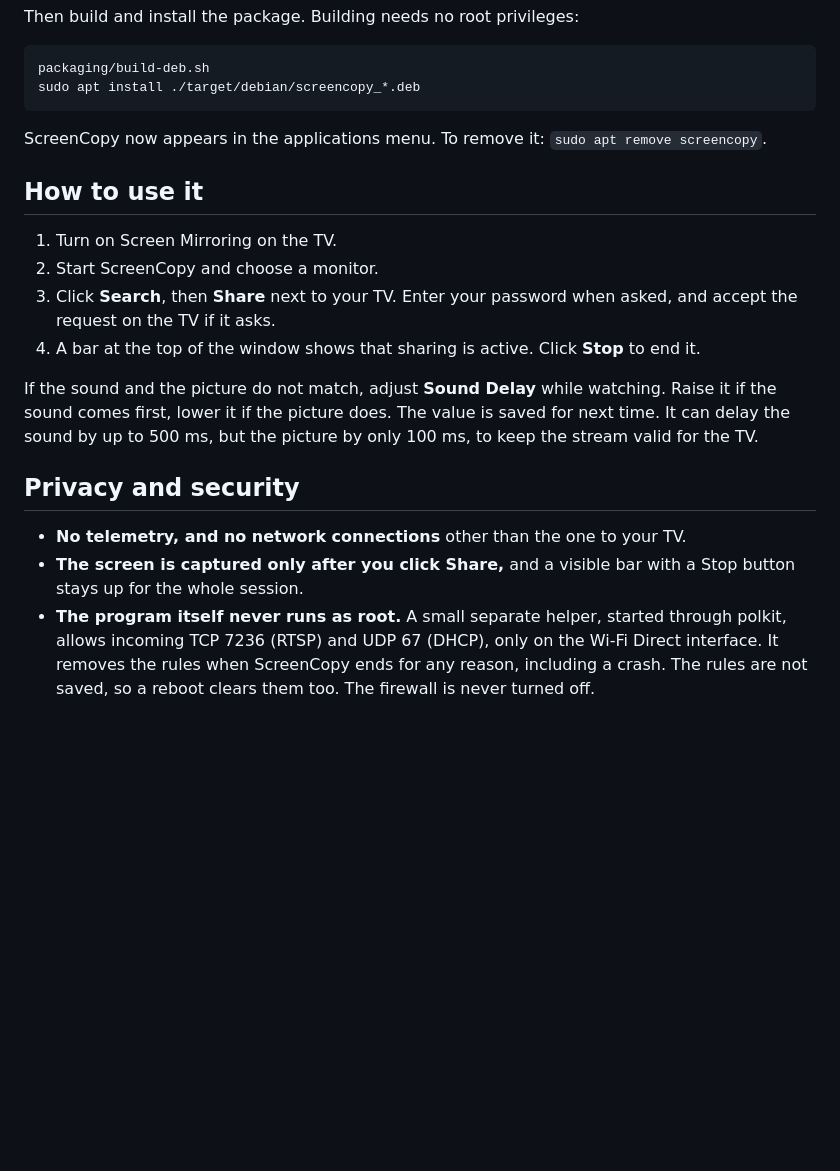
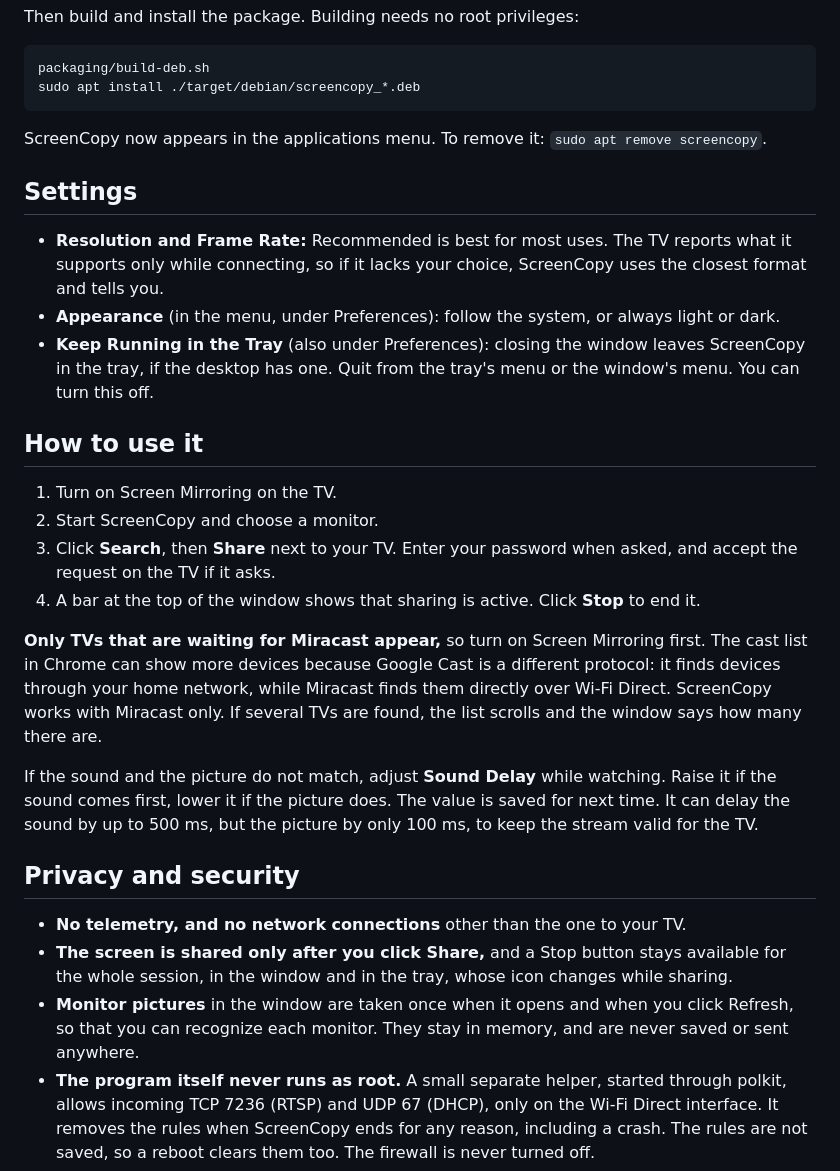
Before and after one commit to sinkec/ScreenCopy, a Markdown page: README.md, the part around one of its changes. GitHub-like rendering; blank space fills up the shorter version.

Commit message:
Update the README and its screenshot for the new window
Show the new window, with placeholder pictures rather than a real desktop.
Explain why a Google Cast list can show more devices than Miracast, and
remove sound sync from the list of unconfirmed behaviour, now confirmed on
the real TV.

Co-Authored-By: Claude Opus 5.5 <noreply@anthropic.com>

```diff
--- a/README.md
+++ b/README.md
@@ -63,6 +63,14 @@ Then build and install the package. Building needs no root privileges:
 
 ScreenCopy now appears in the applications menu. To remove it: `sudo apt remove screencopy`.
 
+## Settings
+
+- **Resolution and Frame Rate:** Recommended is best for most uses. The TV reports what it supports
+  only while connecting, so if it lacks your choice, ScreenCopy uses the closest format and tells you.
+- **Appearance** (in the menu, under Preferences): follow the system, or always light or dark.
+- **Keep Running in the Tray** (also under Preferences): closing the window leaves ScreenCopy in the tray, if the desktop has
+  one. Quit from the tray's menu or the window's menu. You can turn this off.
+
 ## How to use it
 
 1. Turn on Screen Mirroring on the TV.
@@ -71,6 +79,11 @@ ScreenCopy now appears in the applications menu. To remove it: `sudo apt remove
    request on the TV if it asks.
 4. A bar at the top of the window shows that sharing is active. Click **Stop** to end it.
 
+**Only TVs that are waiting for Miracast appear,** so turn on Screen Mirroring first. The cast list in
+Chrome can show more devices because Google Cast is a different protocol: it finds devices through your
+home network, while Miracast finds them directly over Wi-Fi Direct. ScreenCopy works with Miracast only.
+If several TVs are found, the list scrolls and the window says how many there are.
+
 If the sound and the picture do not match, adjust **Sound Delay** while watching. Raise it if the
 sound comes first, lower it if the picture does. The value is saved for next time. It can delay the
 sound by up to 500 ms, but the picture by only 100 ms, to keep the stream valid for the TV.
@@ -78,8 +91,10 @@ sound by up to 500 ms, but the picture by only 100 ms, to keep the stream valid
 ## Privacy and security
 
 - **No telemetry, and no network connections** other than the one to your TV.
-- **The screen is captured only after you click Share,** and a visible bar with a Stop button stays
-  up for the whole session.
+- **The screen is shared only after you click Share,** and a Stop button stays available for the
+  whole session, in the window and in the tray, whose icon changes while sharing.
+- **Monitor pictures** in the window are taken once when it opens and when you click Refresh, so that
+  you can recognize each monitor. They stay in memory, and are never saved or sent anywhere.
 - **The program itself never runs as root.** A small separate helper, started through polkit, allows
   incoming TCP 7236 (RTSP) and UDP 67 (DHCP), only on the Wi-Fi Direct interface. It removes the
   rules when ScreenCopy ends for any reason, including a crash. The rules are not saved, so a reboot
```
Also changed, not shown: other parts of README.md (+4 -4 lines), docs/screenshot.png.
